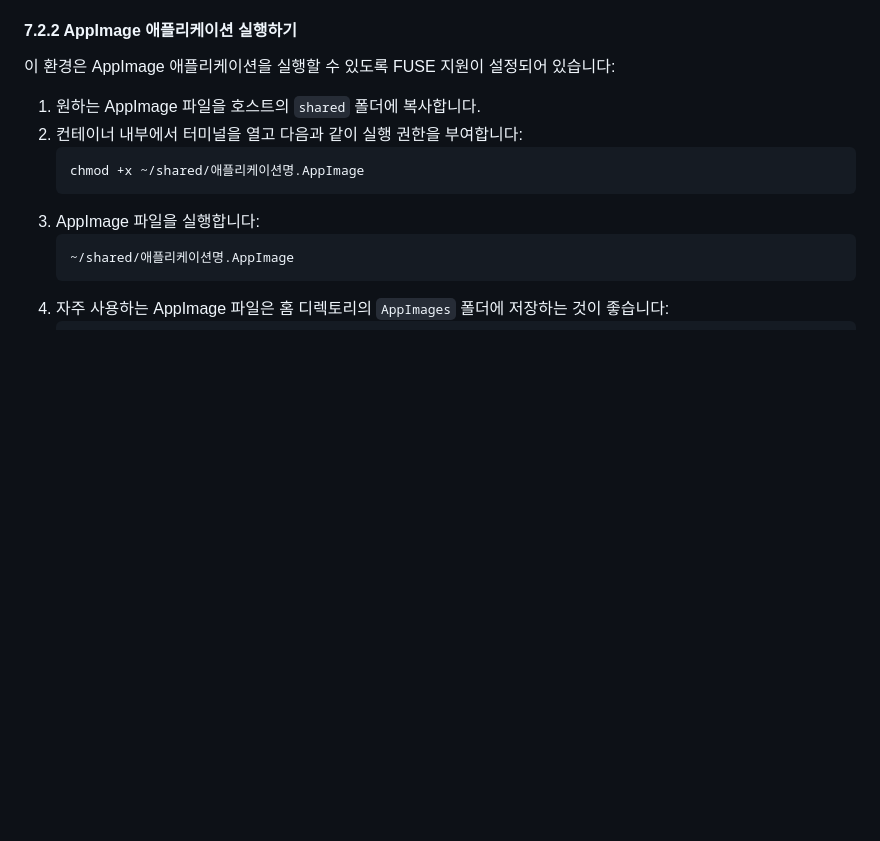
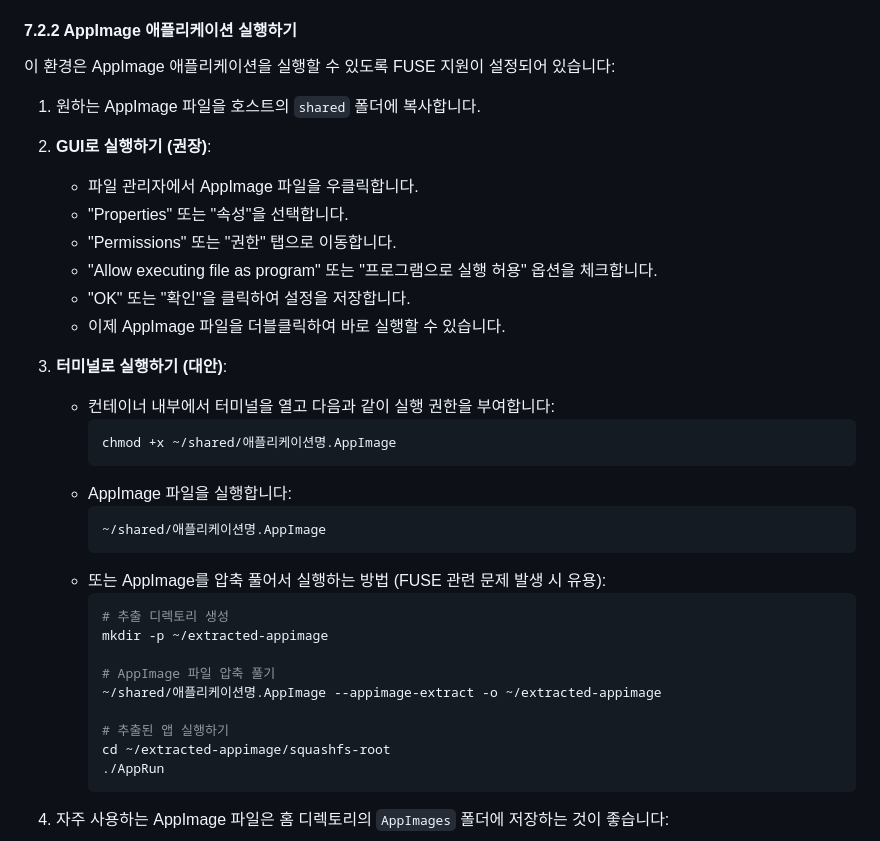
Before and after one commit to recrash/linuxGUI, a Markdown page: readme.md, the part around the change. Rendered like a GitHub page; blank space fills up the shorter version.

Commit message:
AppImage관련 readme.md 수정정

````diff
--- a/readme.md
+++ b/readme.md
@@ -345,14 +345,37 @@ XFCE 데스크톱에서 크롬 브라우저를 더 쉽게 실행할 수 있도
 이 환경은 AppImage 애플리케이션을 실행할 수 있도록 FUSE 지원이 설정되어 있습니다:
 
 1. 원하는 AppImage 파일을 호스트의 `shared` 폴더에 복사합니다.
-2. 컨테이너 내부에서 터미널을 열고 다음과 같이 실행 권한을 부여합니다:
-   ```bash
-   chmod +x ~/shared/애플리케이션명.AppImage
-   ```
-3. AppImage 파일을 실행합니다:
-   ```bash
-   ~/shared/애플리케이션명.AppImage
-   ```
+
+2. **GUI로 실행하기 (권장)**:
+   - 파일 관리자에서 AppImage 파일을 우클릭합니다.
+   - "Properties" 또는 "속성"을 선택합니다.
+   - "Permissions" 또는 "권한" 탭으로 이동합니다.
+   - "Allow executing file as program" 또는 "프로그램으로 실행 허용" 옵션을 체크합니다.
+   - "OK" 또는 "확인"을 클릭하여 설정을 저장합니다.
+   - 이제 AppImage 파일을 더블클릭하여 바로 실행할 수 있습니다.
+
+3. **터미널로 실행하기 (대안)**:
+   - 컨테이너 내부에서 터미널을 열고 다음과 같이 실행 권한을 부여합니다:
+     ```bash
+     chmod +x ~/shared/애플리케이션명.AppImage
+     ```
+   - AppImage 파일을 실행합니다:
+     ```bash
+     ~/shared/애플리케이션명.AppImage
+     ```
+   - 또는 AppImage를 압축 풀어서 실행하는 방법 (FUSE 관련 문제 발생 시 유용):
+     ```bash
+     # 추출 디렉토리 생성
+     mkdir -p ~/extracted-appimage
+
+     # AppImage 파일 압축 풀기
+     ~/shared/애플리케이션명.AppImage --appimage-extract -o ~/extracted-appimage
+
+     # 추출된 앱 실행하기
+     cd ~/extracted-appimage/squashfs-root
+     ./AppRun
+     ```
+
 4. 자주 사용하는 AppImage 파일은 홈 디렉토리의 `AppImages` 폴더에 저장하는 것이 좋습니다:
    ```bash
    mkdir -p ~/AppImages
````
